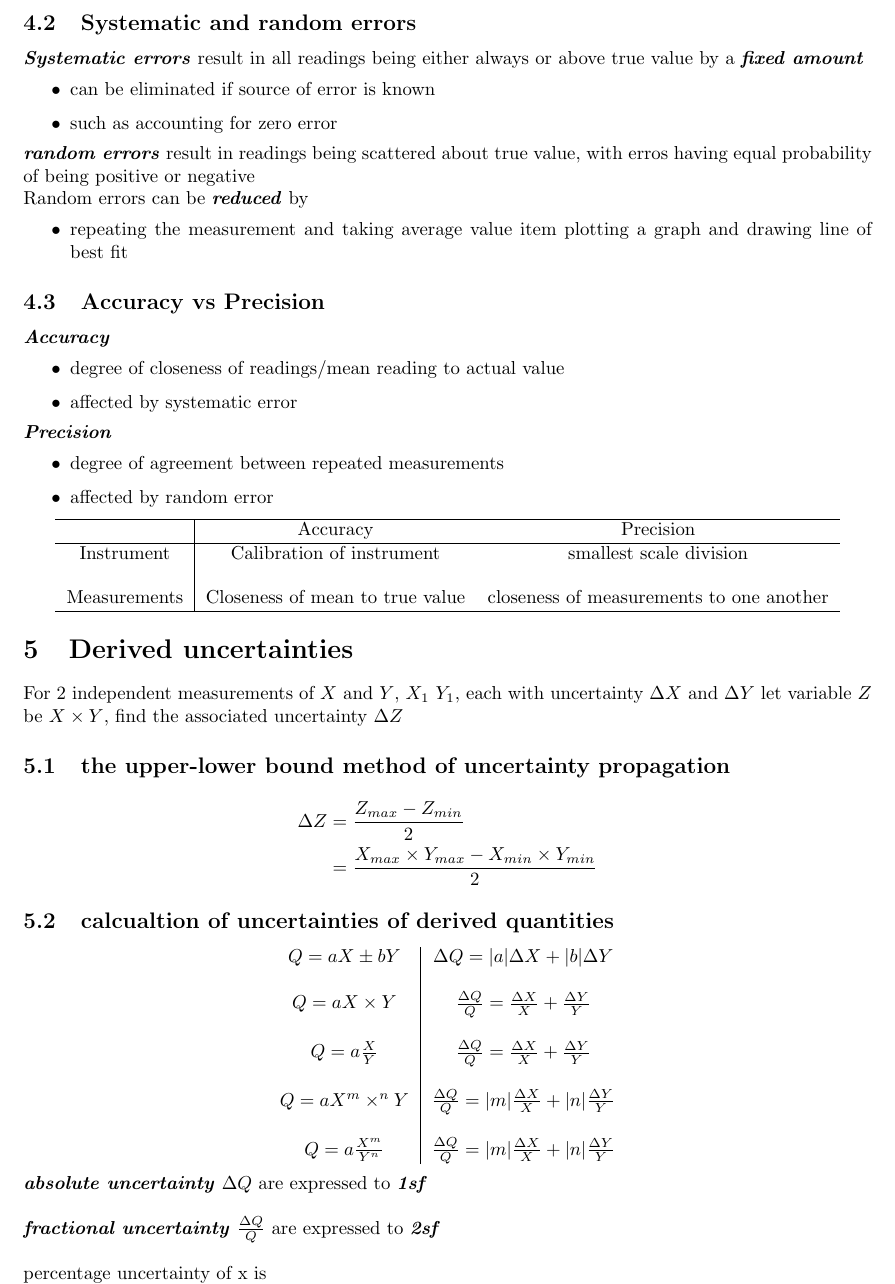
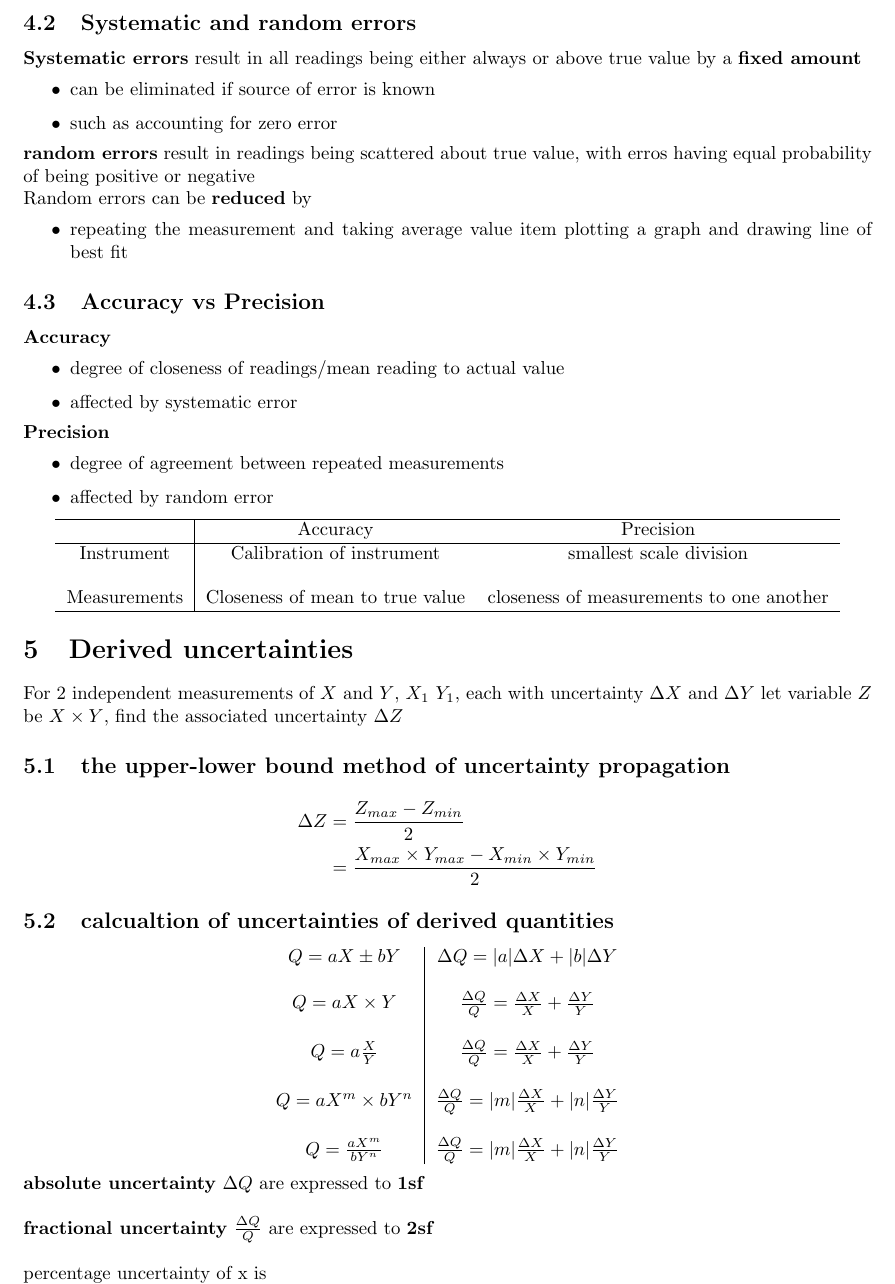
Before and after one commit to fanghe-ma/H2-Physics-notes, a LaTeX document (Chapters/1_measurement/1_measurement.tex): part of page 2 of 2, cut so that both start at the same text. Compiled offline with pdfLaTeX.

Commit message:
fixed formatting errors

```diff
--- a/Chapters/1_measurement/1_measurement.tex
+++ b/Chapters/1_measurement/1_measurement.tex
@@ -79,30 +79,30 @@ An equation can be dimensionally consistent but not physically correct due to
    \end{center}
 
 \subsection{Systematic and random errors}
-\textbf{\textit{Systematic errors}} result in all readings being either always or above true value by a \textbf{\textit{fixed amount}}
+\textbf{Systematic errors} result in all readings being either always or above true value by a \textbf{fixed amount}
 \begin{itemize}
    \item can be eliminated if source of error is known
    \item such as accounting for zero error
 \end{itemize}
 
 
-\textbf{\textit{random errors}} result in readings being scattered about true value, with erros having equal probability of being positive or negative
+\textbf{random errors} result in readings being scattered about true value, with erros having equal probability of being positive or negative
 
-Random errors can be \textbf{\textit{reduced}} by
+Random errors can be \textbf{reduced} by
 \begin{itemize}
    \item repeating the measurement and taking average value
    item plotting a graph and drawing line of best fit
 \end{itemize}
 
 \subsection{Accuracy vs Precision}
-\textbf{\textit{Accuracy}}
+\textbf{Accuracy}
 \begin{itemize}
    \item degree of closeness of readings/mean reading to actual value
    \item affected by systematic error
 \end{itemize}
 
 
-\textbf{\textit{Precision}}
+\textbf{Precision}
 \begin{itemize}
    \item degree of agreement between repeated measurements
    \item affected by random error
@@ -133,14 +133,14 @@ For 2 independent measurements of $X$ and $Y$, $X_1$ $Y_1$, each with uncertaint
       $Q = aX \pm bY$ & $\Delta Q = |a|\Delta X + |b| \Delta Y$ \\ \\
       $Q = aX \times Y$ & $\frac{\Delta Q}{Q} = \frac{\Delta X}{X} + \frac{\Delta Y}{Y} $  \\ \\
       $Q = a\frac{X}{Y}$ & $\frac{\Delta Q}{Q} = \frac{\Delta X}{X} + \frac{\Delta Y}{Y} $  \\ \\
-      $Q = aX^m \times ^nY$ & $\frac{\Delta Q}{Q} = |m|\frac{\Delta X}{X} + |n|\frac{\Delta Y}{Y} $  \\ \\
-      $Q = a\frac{X^m}{Y^n}$ & $\frac{\Delta Q}{Q} = |m|\frac{\Delta X}{X} + |n|\frac{\Delta Y}{Y} $
+      $Q = aX^m \times bY^n$ & $\frac{\Delta Q}{Q} = |m|\frac{\Delta X}{X} + |n|\frac{\Delta Y}{Y} $  \\ \\
+      $Q = \frac{aX^m}{bY^n}$ & $\frac{\Delta Q}{Q} = |m|\frac{\Delta X}{X} + |n|\frac{\Delta Y}{Y} $
    \end{tabular}
 \end{center}
 
-\textbf{\textit{absolute uncertainty}} $\Delta Q$ are expressed to \textbf{\textit{1sf}} \\
+\textbf{absolute uncertainty} $\Delta Q$ are expressed to \textbf{1sf} \\
 
-\textbf{\textit{fractional uncertainty}} $\frac{\Delta Q}{Q}$ are expressed to \textbf{\textit{2sf}} \\
+\textbf{fractional uncertainty} $\frac{\Delta Q}{Q}$ are expressed to \textbf{2sf} \\
 
 percentage uncertainty of x is
 \[
```
Also changed, not shown: Chapters/2_kinematics/2_kinematics.tex (+3 -3 lines), Chapters/1_measurement/1_measurement.pdf, Chapters/2_kinematics/2_kinematics.pdf, Physics_Notes.pdf, Chapters/1_measurement/1_measurement.tex (4 more changed lines), 8 other files.
